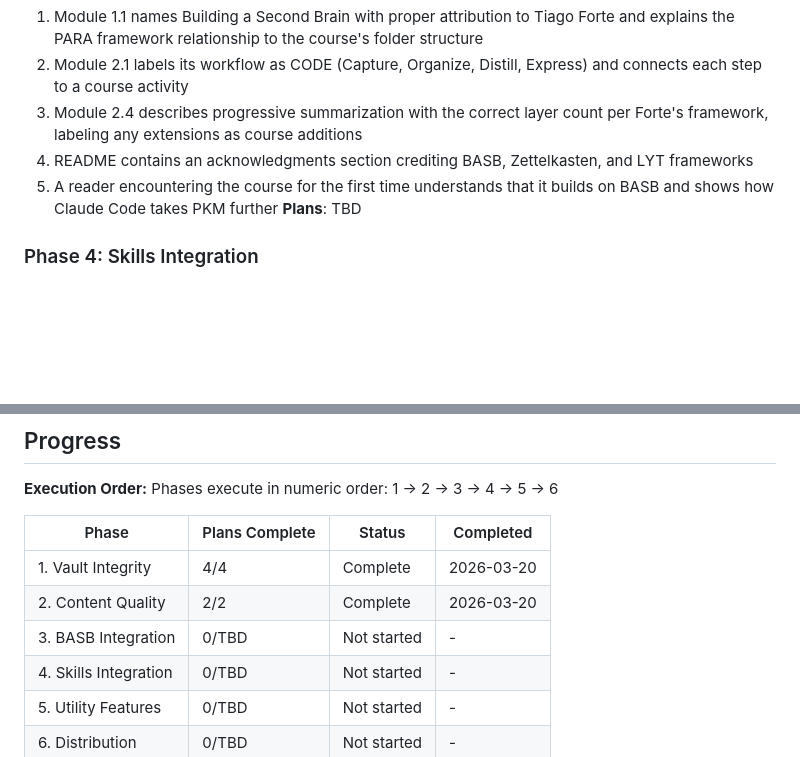
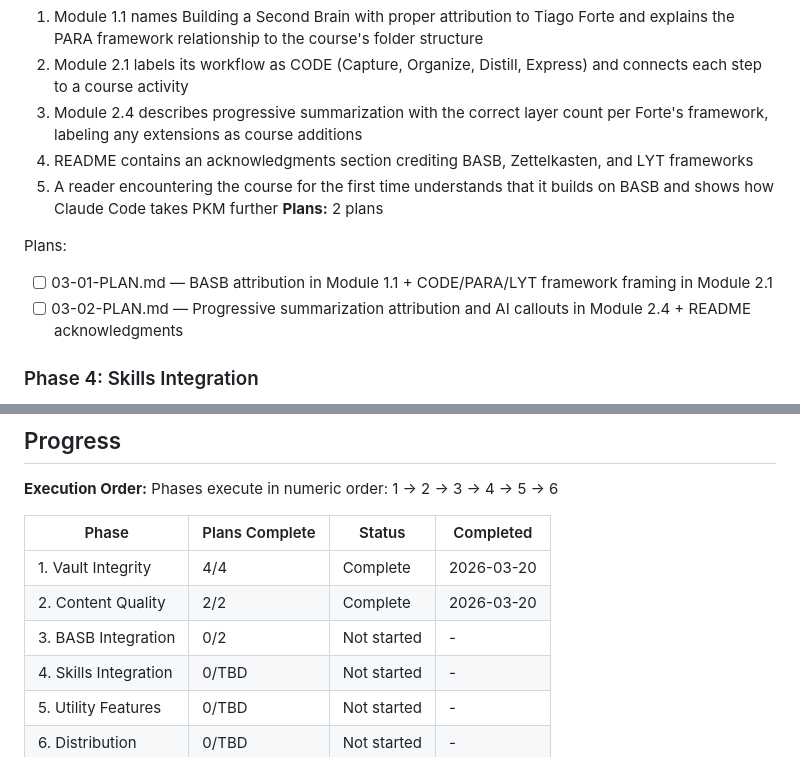
Before and after one commit to ofben/claude-brain, a Markdown page: .planning/ROADMAP.md, 2 parts joined by grey strips. GitHub-like rendering; blank space fills up the shorter version.

Commit message:
docs(03-basb-integration): create phase plan

```diff
--- a/.planning/ROADMAP.md
+++ b/.planning/ROADMAP.md
@@ -66,7 +66,11 @@ Plans:
   3. Module 2.4 describes progressive summarization with the correct layer count per Forte's framework, labeling any extensions as course additions
   4. README contains an acknowledgments section crediting BASB, Zettelkasten, and LYT frameworks
   5. A reader encountering the course for the first time understands that it builds on BASB and shows how Claude Code takes PKM further
-**Plans**: TBD
+**Plans:** 2 plans
+
+Plans:
+- [ ] 03-01-PLAN.md — BASB attribution in Module 1.1 + CODE/PARA/LYT framework framing in Module 2.1
+- [ ] 03-02-PLAN.md — Progressive summarization attribution and AI callouts in Module 2.4 + README acknowledgments
 
 ### Phase 4: Skills Integration
 **Goal**: The course teaches Claude Code skills as a distinct capability, the obsidian-skills plugin is introduced, students build a custom skill, and existing sub-agents are documented in the skills ecosystem context
@@ -114,7 +118,7 @@ Phases execute in numeric order: 1 → 2 → 3 → 4 → 5 → 6
 |-------|----------------|--------|-----------|
 | 1. Vault Integrity | 4/4 | Complete   | 2026-03-20 |
 | 2. Content Quality | 2/2 | Complete   | 2026-03-20 |
-| 3. BASB Integration | 0/TBD | Not started | - |
+| 3. BASB Integration | 0/2 | Not started | - |
 | 4. Skills Integration | 0/TBD | Not started | - |
 | 5. Utility Features | 0/TBD | Not started | - |
 | 6. Distribution | 0/TBD | Not started | - |
```
Also changed, not shown: 2 other files.
